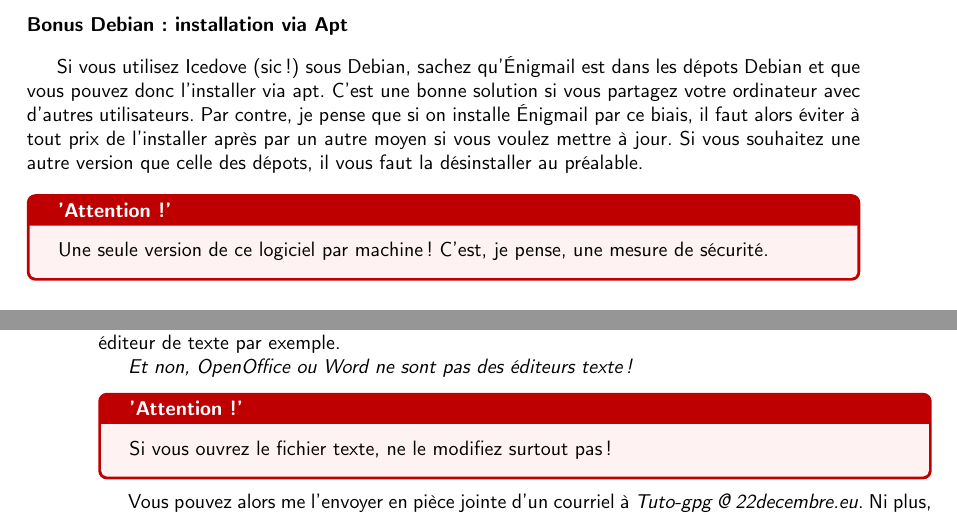
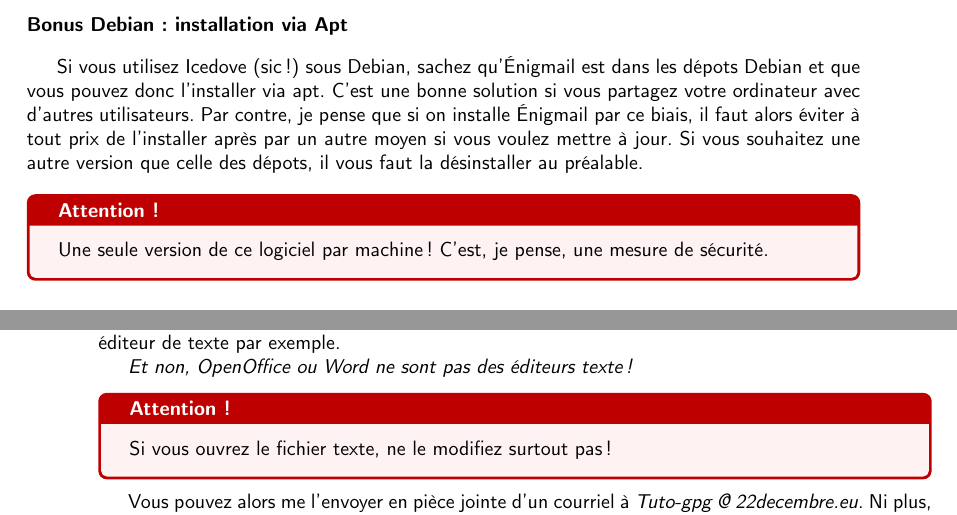
Before and after one commit to tutogpgIn22D/book-fr, a LaTeX book (DesChiffresEtDesLettres-B1.tex, which reads preambule.tex): two parts of pages 17 and 24 of 37, joined at a grey line, cut so that both start at the same text. Compiled offline with pdfLaTeX.

Commit message:
modif mineure sur le preambule

```diff
--- a/preambule.tex
+++ b/preambule.tex
@@ -7,7 +7,7 @@
 
 \usepackage{tcolorbox}
 \tcbuselibrary{skins}
-\newtcolorbox{warning}{colback=red!5!white, colframe=red!75!black, fonttitle=\bfseries, title='Attention !'}
+\newtcolorbox{warning}{colback=red!5!white, colframe=red!75!black, fonttitle=\bfseries, title=Attention !}
 \newtcolorbox{notice}{colback=blue!5!white, colframe=blue!75!black, fonttitle=\bfseries, title=Notice}
 
 \usepackage{listings, multicol, color, fancyhdr,lastpage}
@@ -47,3 +47,4 @@
 
 % fonte
 \renewcommand{\familydefault}{\sfdefault}
+\renewcommand{\labelitemi}{$\bullet$}
```
